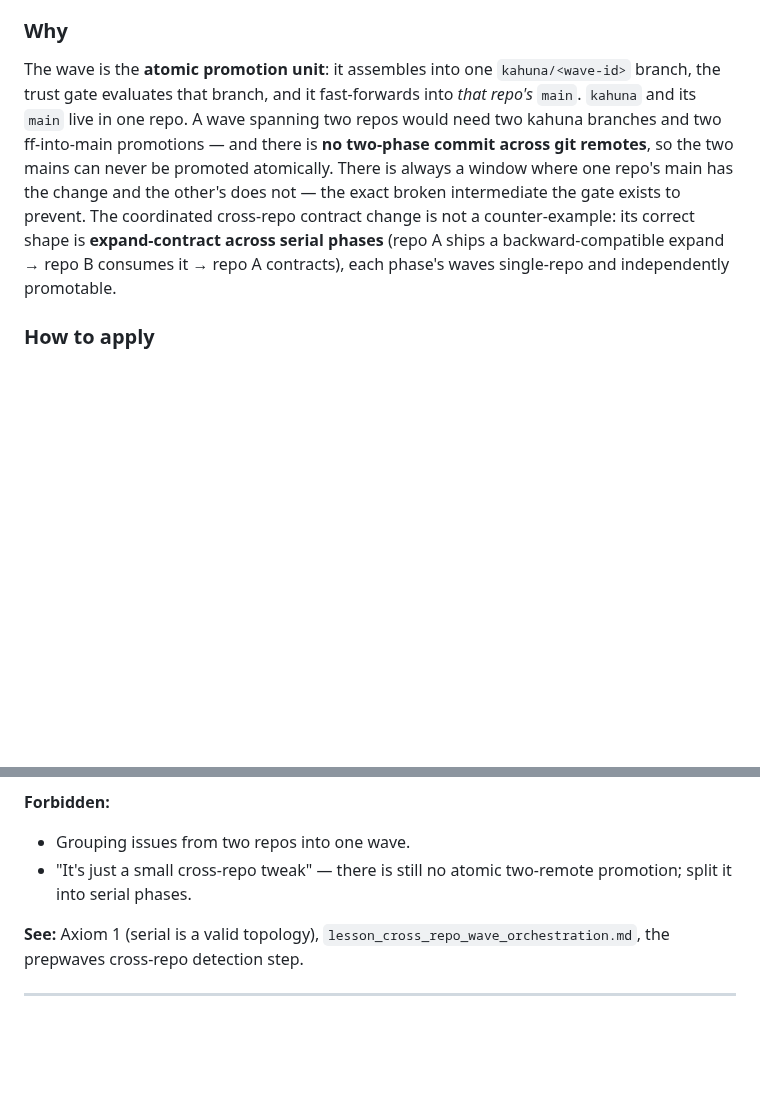
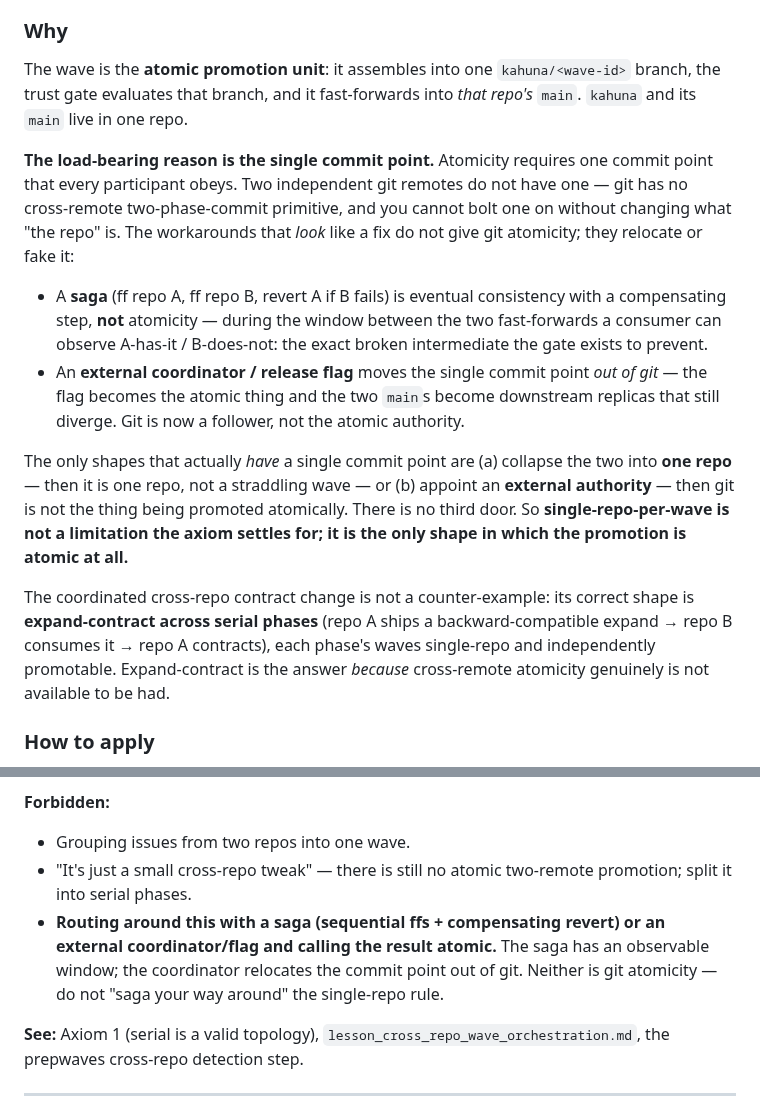
Before and after one commit to Wave-Engineering/claudecode-workflow, a Markdown page: WAVE_AXIOMS.md, 2 parts joined by grey strips. Rendered like a GitHub page; blank space fills up the shorter version.

Commit message:
doc(axioms): sharpen Axiom 10 Why — the single-commit-point reason (#670)
The original Why argued "no two-phase commit across git remotes → always a
window." Correct, but it invited the relabeling trap: dress a saga or an
external flag up as "achievable atomicity." Sharpen the Why to name the actual
root cause and close that door:

- Atomicity requires ONE commit point every participant obeys; two independent
  git remotes don't have one and you can't bolt one on without changing what
  "the repo" is.
- A saga (sequential ffs + compensating revert) is eventual-consistency-with-a-
  window, not atomicity — the broken intermediate is observable.
- An external coordinator/flag relocates the commit point OUT of git; git
  becomes a follower, not the atomic authority.
- The only shapes with a single commit point: collapse to one repo, or appoint
  an external authority. No third door. So single-repo-per-wave is the only
  shape that is atomic at all — not a limitation we settle for.

Added a Forbidden item naming the saga/coordinator conflation explicitly so the
next agent (or me) doesn't saga around the rule and call it atomic.

validate.sh green. Sharpens #670 (Axiom 10).

Co-Authored-By: Claude Opus 4.8 (1M context) <noreply@anthropic.com>
Claude-Session: https://claude.ai/code/session_01X1fSQAkbwTiJZKKkwcHodG

```diff
--- a/WAVE_AXIOMS.md
+++ b/WAVE_AXIOMS.md
@@ -279,7 +279,16 @@ A single wave's issues all resolve to **one repository**. A wave never straddles
 
 ### Why
 
-The wave is the **atomic promotion unit**: it assembles into one `kahuna/<wave-id>` branch, the trust gate evaluates that branch, and it fast-forwards into *that repo's* `main`. `kahuna` and its `main` live in one repo. A wave spanning two repos would need two kahuna branches and two ff-into-main promotions — and there is **no two-phase commit across git remotes**, so the two mains can never be promoted atomically. There is always a window where one repo's main has the change and the other's does not — the exact broken intermediate the gate exists to prevent. The coordinated cross-repo contract change is not a counter-example: its correct shape is **expand-contract across serial phases** (repo A ships a backward-compatible expand → repo B consumes it → repo A contracts), each phase's waves single-repo and independently promotable.
+The wave is the **atomic promotion unit**: it assembles into one `kahuna/<wave-id>` branch, the trust gate evaluates that branch, and it fast-forwards into *that repo's* `main`. `kahuna` and its `main` live in one repo.
+
+**The load-bearing reason is the single commit point.** Atomicity requires one commit point that every participant obeys. Two independent git remotes do not have one — git has no cross-remote two-phase-commit primitive, and you cannot bolt one on without changing what "the repo" is. The workarounds that *look* like a fix do not give git atomicity; they relocate or fake it:
+
+- A **saga** (ff repo A, ff repo B, revert A if B fails) is eventual consistency with a compensating step, **not** atomicity — during the window between the two fast-forwards a consumer can observe A-has-it / B-does-not: the exact broken intermediate the gate exists to prevent.
+- An **external coordinator / release flag** moves the single commit point *out of git* — the flag becomes the atomic thing and the two `main`s become downstream replicas that still diverge. Git is now a follower, not the atomic authority.
+
+The only shapes that actually *have* a single commit point are (a) collapse the two into **one repo** — then it is one repo, not a straddling wave — or (b) appoint an **external authority** — then git is not the thing being promoted atomically. There is no third door. So **single-repo-per-wave is not a limitation the axiom settles for; it is the only shape in which the promotion is atomic at all.**
+
+The coordinated cross-repo contract change is not a counter-example: its correct shape is **expand-contract across serial phases** (repo A ships a backward-compatible expand → repo B consumes it → repo A contracts), each phase's waves single-repo and independently promotable. Expand-contract is the answer *because* cross-remote atomicity genuinely is not available to be had.
 
 ### How to apply
 
@@ -288,6 +297,7 @@ The wave is the **atomic promotion unit**: it assembles into one `kahuna/<wave-i
 **Forbidden:**
 - Grouping issues from two repos into one wave.
 - "It's just a small cross-repo tweak" — there is still no atomic two-remote promotion; split it into serial phases.
+- **Routing around this with a saga (sequential ffs + compensating revert) or an external coordinator/flag and calling the result atomic.** The saga has an observable window; the coordinator relocates the commit point out of git. Neither is git atomicity — do not "saga your way around" the single-repo rule.
 
 **See:** Axiom 1 (serial is a valid topology), `lesson_cross_repo_wave_orchestration.md`, the prepwaves cross-repo detection step.
 
```
